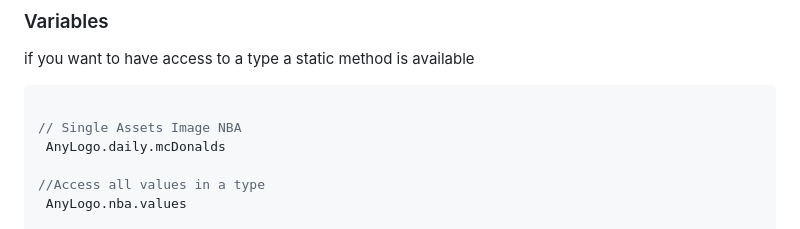
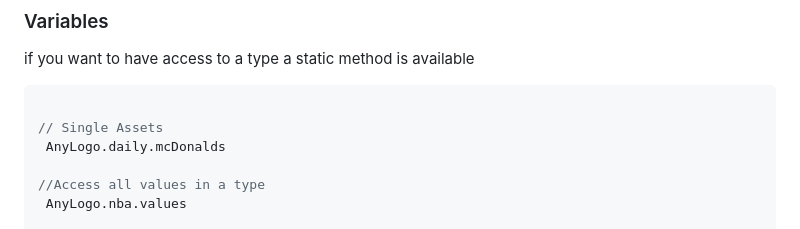
Before and after one commit to JordyHers-org/flutter_any_logo, a Markdown page: README.md, the part around the change. Rendered like a GitHub page.

````diff
--- a/README.md
+++ b/README.md
@@ -109,7 +109,7 @@ if you want to have access to a type a static method is available
 
 ```dart
 
-// Single Assets Image NBA
+// Single Assets
  AnyLogo.daily.mcDonalds
 
 //Access all values in a type
````
